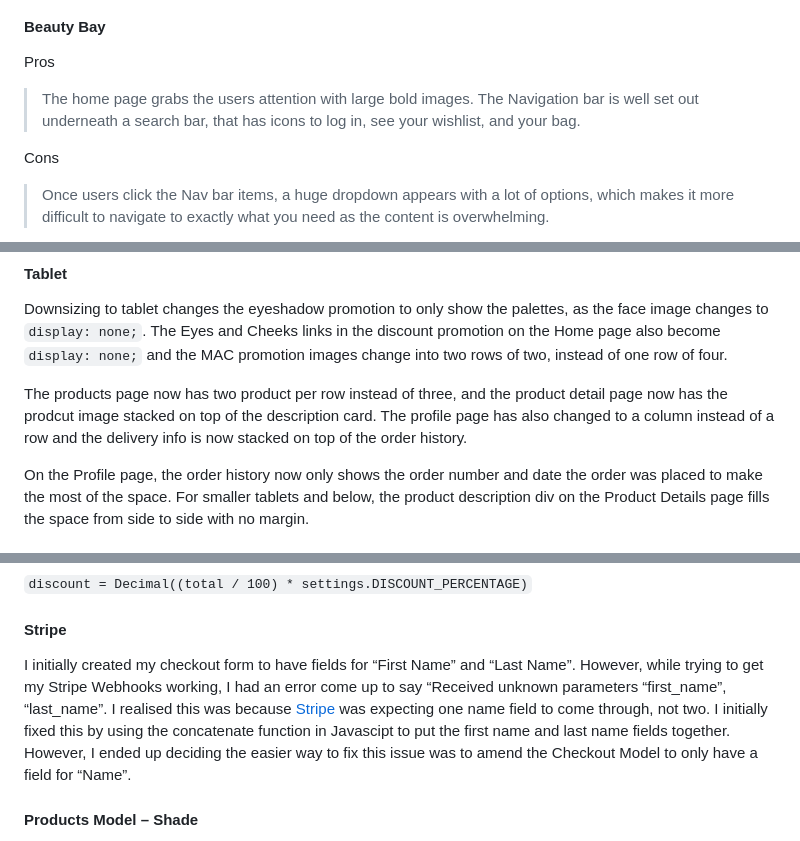
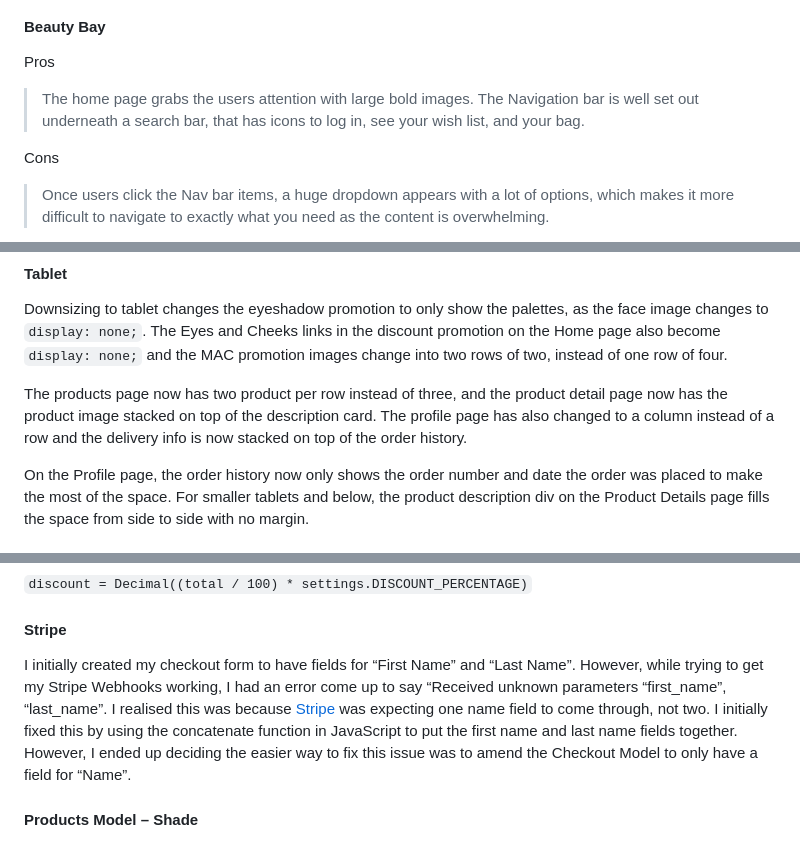
Before and after one commit to lilli-mcnally/luna-beauty, a Markdown page: README.md, 3 parts joined by grey strips. Drawn GitHub-style.

```diff
--- a/README.md
+++ b/README.md
@@ -22,7 +22,7 @@ To provide users with an easy to use website for browsing make up. To have an at
 
 #### Beauty Bay
 Pros
-> The home page grabs the users attention with large bold images. The Navigation bar is well set out underneath a search bar, that has icons to log in, see your wishlist, and your bag.
+> The home page grabs the users attention with large bold images. The Navigation bar is well set out underneath a search bar, that has icons to log in, see your wish list, and your bag.
 
 Cons
 > Once users click the Nav bar items, a huge dropdown appears with a lot of options, which makes it more difficult to navigate to exactly what you need as the content is overwhelming.
@@ -167,7 +167,7 @@ At Laptop size, the checkout success divs change from a `col-4` to `col-6` to fi
 #### Tablet
 Downsizing to tablet changes the eyeshadow promotion to only show the palettes, as the face image changes to `display: none;`. The Eyes and Cheeks links in the discount promotion on the Home page also become `display: none;` and the MAC promotion images change into two rows of two, instead of one row of four.
 
-The products page now has two product per row instead of three, and the product detail page now has the prodcut image stacked on top of the description card. The profile page has also changed to a column instead of a row and the delivery info is now stacked on top of the order history.
+The products page now has two product per row instead of three, and the product detail page now has the product image stacked on top of the description card. The profile page has also changed to a column instead of a row and the delivery info is now stacked on top of the order history.
 
 On the Profile page, the order history now only shows the order number and date the order was placed to make the most of the space. For smaller tablets and below, the product description div on the Product Details page fills the space from side to side with no margin.
 
@@ -195,7 +195,7 @@ and then amending my discount using:
 `discount = Decimal((total / 100) * settings.DISCOUNT_PERCENTAGE)`
 
 #### Stripe
-I initially created my checkout form to have fields for “First Name” and “Last Name”. However, while trying to get my Stripe Webhooks working, I had an error come up to say “Received unknown parameters “first_name”, “last_name”. I realised this was because [Stripe](https://docs.stripe.com/js/elements_object/create_payment_element#payment_element_create-options-business) was expecting one name field to come through, not two. I initially fixed this by using the concatenate function in Javascipt to put the first name and last name fields together. However, I ended up deciding the easier way to fix this issue was to amend the Checkout Model to only have a field for “Name”.
+I initially created my checkout form to have fields for “First Name” and “Last Name”. However, while trying to get my Stripe Webhooks working, I had an error come up to say “Received unknown parameters “first_name”, “last_name”. I realised this was because [Stripe](https://docs.stripe.com/js/elements_object/create_payment_element#payment_element_create-options-business) was expecting one name field to come through, not two. I initially fixed this by using the concatenate function in JavaScript to put the first name and last name fields together. However, I ended up deciding the easier way to fix this issue was to amend the Checkout Model to only have a field for “Name”.
 
 #### Products Model – Shade
 I wanted to add the option of users choosing different shades for products such as foundation. When learning how to create the Product model, I saw examples where the developer had a set list of “XS, S, M, L, XL” for all products, but I wanted to be able to have a different array for each product. To fix this issue, I found a field called “ArrayField” in the [Django Documentation](https://docs.djangoproject.com/en/5.0/ref/contrib/postgres/fields/#arrayfield) that can have varying lengths, so that the shades can be iterated through.
```
Also changed, not shown: other parts of README.md (+6 -4 lines), tests.md (+10 -0 lines).
